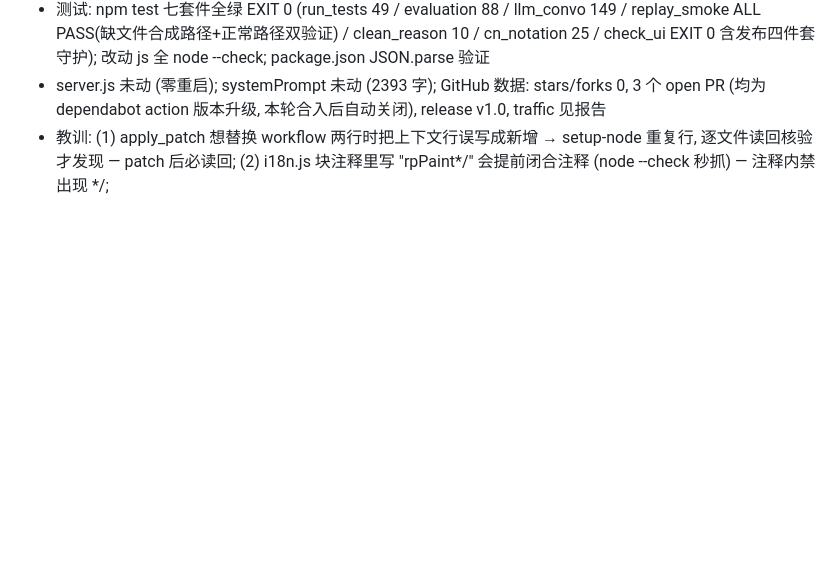
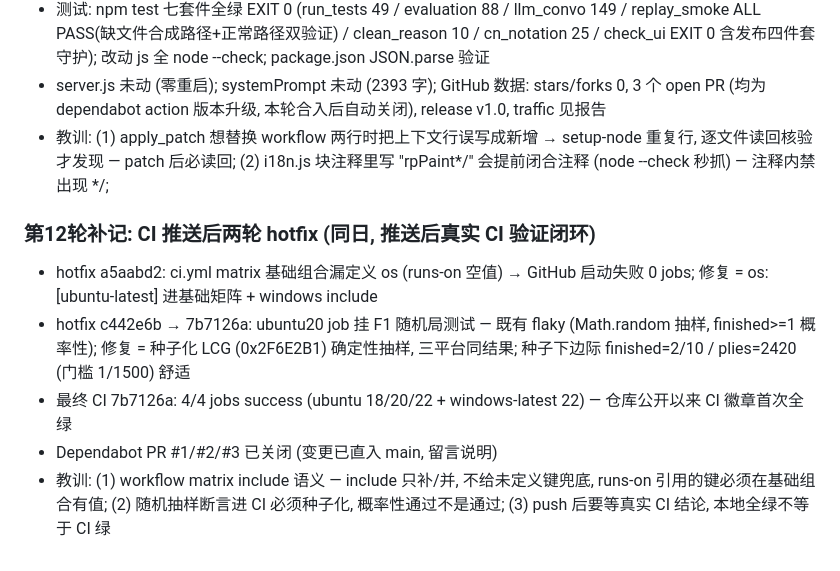
Before and after one commit to yydsdbc/LLM-Chess, a Markdown page: OPTIMIZATION_LOG.md, the part around the change. Rendered like a GitHub page; blank space fills up the shorter version.

Commit message:
docs: OPTIMIZATION_LOG round 12 addendum (CI hotfixes + F1 seed fix, CI green 4/4)

```diff
--- a/OPTIMIZATION_LOG.md
+++ b/OPTIMIZATION_LOG.md
@@ -402,3 +402,10 @@
 - 测试: npm test 七套件全绿 EXIT 0 (run_tests 49 / evaluation 88 / llm_convo 149 / replay_smoke ALL PASS(缺文件合成路径+正常路径双验证) / clean_reason 10 / cn_notation 25 / check_ui EXIT 0 含发布四件套守护); 改动 js 全 node --check; package.json JSON.parse 验证
 - server.js 未动 (零重启); systemPrompt 未动 (2393 字); GitHub 数据: stars/forks 0, 3 个 open PR (均为 dependabot action 版本升级, 本轮合入后自动关闭), release v1.0, traffic 见报告
 - 教训: (1) apply_patch 想替换 workflow 两行时把上下文行误写成新增 → setup-node 重复行, 逐文件读回核验才发现 — patch 后必读回; (2) i18n.js 块注释里写 "rpPaint*/" 会提前闭合注释 (node --check 秒抓) — 注释内禁出现 */;
+
+### 第12轮补记: CI 推送后两轮 hotfix (同日, 推送后真实 CI 验证闭环)
+- hotfix a5aabd2: ci.yml matrix 基础组合漏定义 os (runs-on 空值) → GitHub 启动失败 0 jobs; 修复 = os:[ubuntu-latest] 进基础矩阵 + windows include
+- hotfix c442e6b → 7b7126a: ubuntu20 job 挂 F1 随机局测试 — 既有 flaky (Math.random 抽样, finished>=1 概率性); 修复 = 种子化 LCG (0x2F6E2B1) 确定性抽样, 三平台同结果; 种子下边际 finished=2/10 / plies=2420 (门槛 1/1500) 舒适
+- 最终 CI 7b7126a: 4/4 jobs success (ubuntu 18/20/22 + windows-latest 22) — 仓库公开以来 CI 徽章首次全绿
+- Dependabot PR #1/#2/#3 已关闭 (变更已直入 main, 留言说明)
+- 教训: (1) workflow matrix include 语义 — include 只补/并, 不给未定义键兜底, runs-on 引用的键必须在基础组合有值; (2) 随机抽样断言进 CI 必须种子化, 概率性通过不是通过; (3) push 后要等真实 CI 结论, 本地全绿不等于 CI 绿
```
